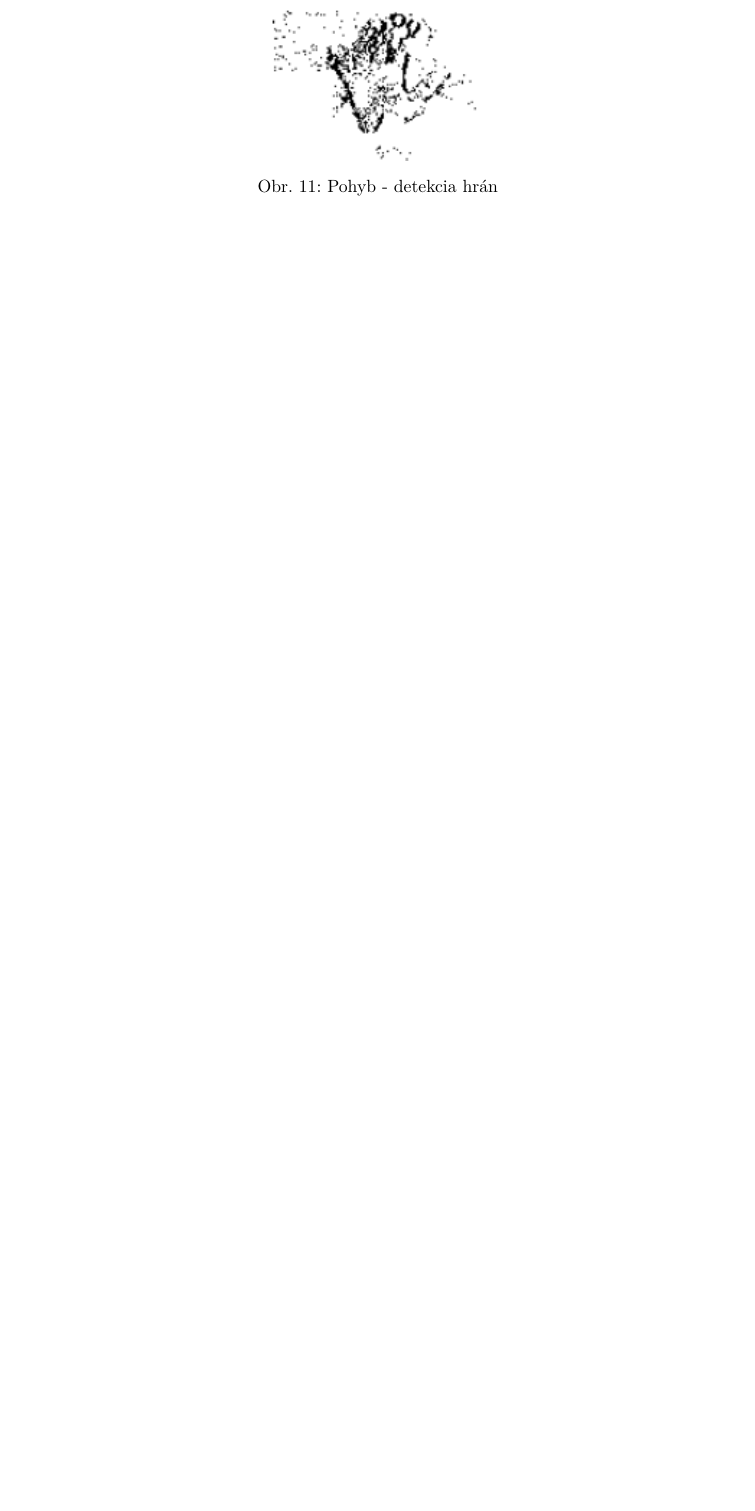
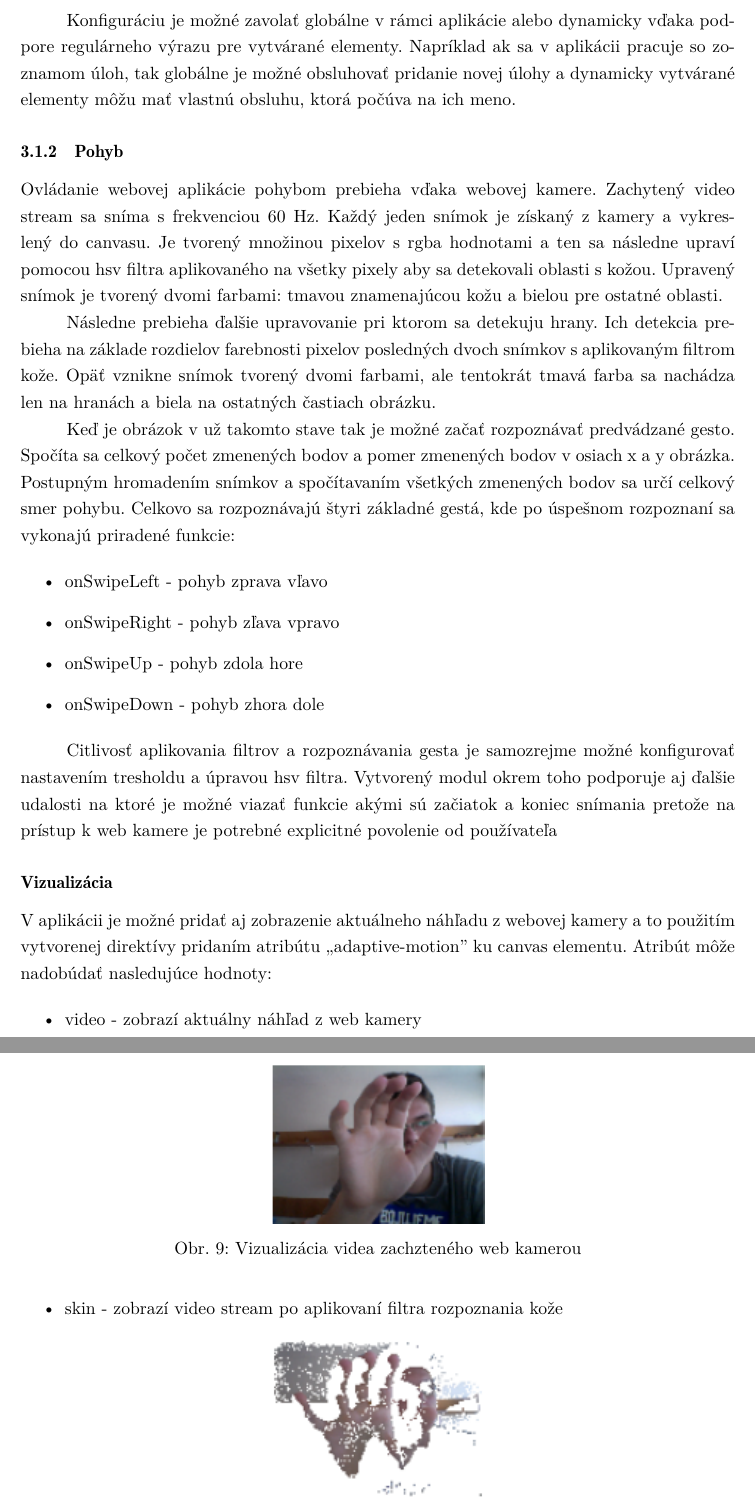
Before and after one commit to janantala/adaptive-web-design, a LaTeX document (document.tex, which reads content.tex): part of page 23 of 36 before the commit and two parts of pages 23 and 24 of 37 after it, the two joined at a grey line, cut at the place of the change, the shorter picture padded with empty space. Compiled offline with pdfLaTeX.

Commit message:
docs(): motion

```diff
--- a/content.tex
+++ b/content.tex
@@ -370,3 +386,6 @@ Ako nástroj na overenie sa vytvorila knižnica s názvom Angular-Adaptive \foot
+\end{verbatim}
+
+Konfiguráciu je možné zavolať globálne v rámci aplikácie alebo dynamicky vďaka podpore regulárneho výrazu pre vytvárané elementy. Napríklad ak sa v aplikácii pracuje so zoznamom úloh, tak globálne je možné obsluhovať pridanie novej úlohy a dynamicky vytvárané elementy môžu mať vlastnú obsluhu, ktorá počúva na ich meno.
 
 % subsubsection re_ (end)
 
@@ -374,18 +393,43 @@ Ako nástroj na overenie sa vytvorila knižnica s názvom Angular-Adaptive \foot
 \subsubsection{Pohyb} % (fold)
 \label{ssub:pohyb}
 
+Ovládanie webovej aplikácie pohybom prebieha vďaka webovej kamere. Zachytený video stream sa sníma s frekvenciou 60 Hz. Každý jeden snímok je získaný z kamery a vykreslený do canvasu. Je tvorený množinou pixelov s rgba hodnotami a ten sa následne upraví pomocou hsv filtra aplikovaného na všetky pixely aby sa detekovali oblasti s kožou. Upravený snímok je tvorený dvomi farbami: tmavou znamenajúcou kožu a bielou pre ostatné oblasti.
+
+Následne prebieha ďalšie upravovanie pri ktorom sa detekuju hrany. Ich detekcia prebieha na základe rozdielov farebnosti pixelov posledných dvoch snímkov s aplikovaným filtrom kože. Opäť vznikne snímok tvorený dvomi farbami, ale tentokrát tmavá farba sa nachádza len na hranách a biela na ostatných častiach obrázku.
+
+Keď je obrázok v už takomto stave tak je možné začať rozpoznávať predvádzané gesto. Spočíta sa celkový počet zmenených bodov a pomer zmenených bodov v osiach x a y obrázka. Postupným hromadením snímkov a spočítavaním všetkých zmenených bodov sa určí celkový smer pohybu. Celkovo sa rozpoznávajú štyri základné gestá, kde po úspešnom rozpoznaní sa vykonajú priradené funkcie:
+
+\begin{itemize}
+  \item onSwipeLeft - pohyb zprava vľavo
+  \item onSwipeRight - pohyb zľava vpravo
+  \item onSwipeUp - pohyb zdola hore
+  \item onSwipeDown - pohyb zhora dole
+\end{itemize}
+
+Citlivosť aplikovania filtrov a rozpoznávania gesta je samozrejme možné konfigurovať nastavením tresholdu a úpravou hsv filtra. Vytvorený modul okrem toho podporuje aj ďalšie udalosti na ktoré je možné viazať funkcie akými sú začiatok a koniec snímania pretože na prístup k web kamere je potrebné explicitné povolenie od používateľa
+
+\paragraph{Vizualizácia} % (fold)
+\label{par:zobrazenie_n_h_adu}
+
+V aplikácii je možné pridať aj zobrazenie aktuálneho náhľadu z webovej kamery a to použitím vytvorenej direktívy pridaním atribútu ,,adaptive-motion'' ku canvas elementu. Atribút môže nadobúdať nasledujúce hodnoty:
+
+\begin{itemize}
+  \item video - zobrazí aktuálny náhľad z web kamery
+
 \begin{figure}[H]
   \centering
   \includegraphics[width=0.3\textwidth]{img/motion/video.png}
-  \caption[Pohyb - video]{
-    Pohyb - video}
+  \caption[Vizualizácia videa zachzteného web kamerou]{
+    Vizualizácia videa zachzteného web kamerou}
   \label{fig: motion-video}
 \end{figure}
+
+  \item skin - zobrazí video stream po aplikovaní filtra rozpoznania kože
 
 \begin{figure}[H]
   \centering
   \includegraphics[width=0.3\textwidth]{img/motion/skin.png}
-  \caption[Pohyb - detekcia kože]{
-    Pohyb - detekcia kože}
+  \caption[Vizualizácia videa po aplikovaní filtra detekcie kože]{
+    Vizualizácia videa po aplikovaní filtra detekcie kože}
   \label{fig: motion-skin}
 \end{figure}
@@ -393,5 +439,3 @@ Ako nástroj na overenie sa vytvorila knižnica s názvom Angular-Adaptive \foot
 \begin{figure}[H]
   \centering
   \includegraphics[width=0.3\textwidth]{img/motion/edges.png}
-  \caption[Pohyb - detekcia hrán]{
-    Pohyb - detekcia hrán}
```
Also changed, not shown: content.tex (31 more changed lines).
